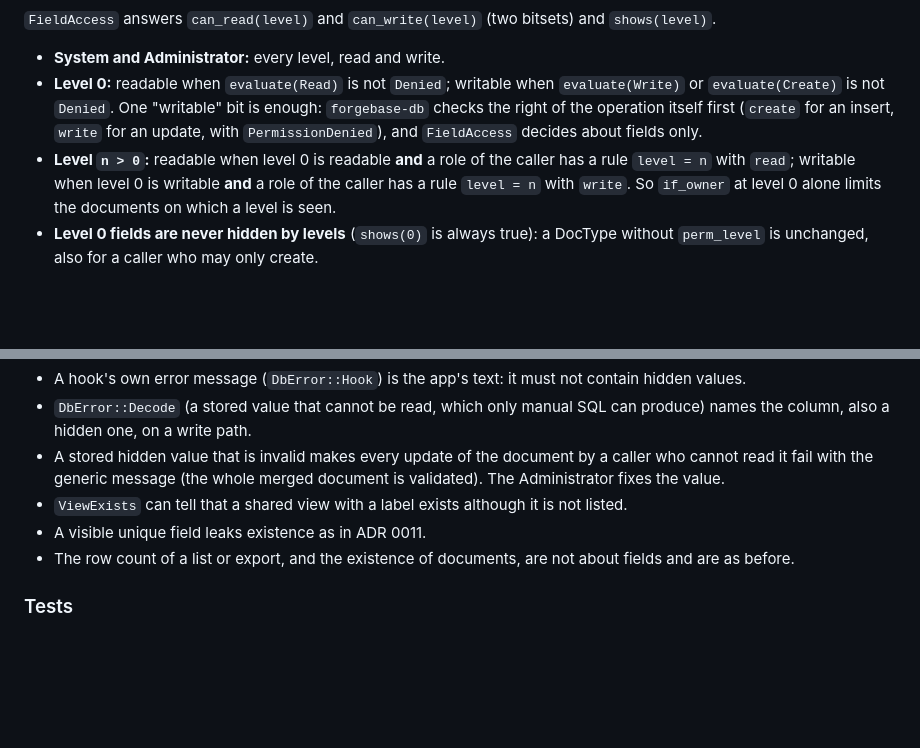
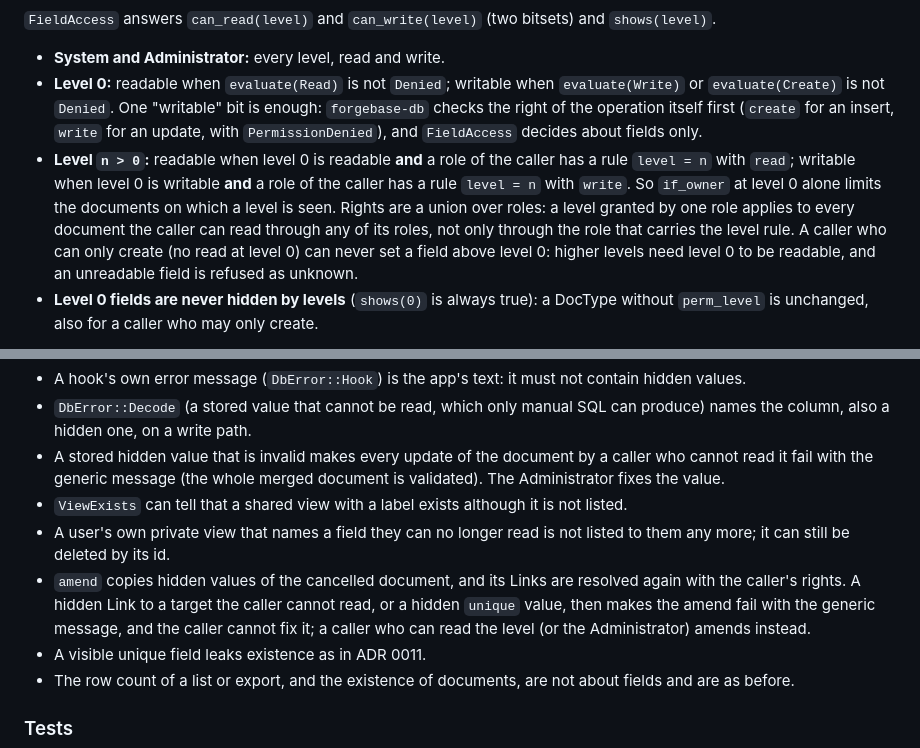
Before and after one commit to tvstore/Forgebase, a Markdown page: docs/adr/0024-field-permission-levels.md, 2 parts joined by grey strips. Drawn GitHub-style; blank space fills up the shorter version.

Commit message:
Docs: ADR 0024 role union, create-only callers, amend and private view limits (review round 1; docs only)
Co-Authored-By: Claude Opus 5.5 <noreply@anthropic.com>
Claude-Session: https://claude.ai/code/session_01DRQuoA98ZHBCCCBsHozYsH

```diff
--- a/docs/adr/0024-field-permission-levels.md
+++ b/docs/adr/0024-field-permission-levels.md
@@ -49,7 +49,7 @@ pub fn field_access(doctype: &DocType, caller: &Caller) -> FieldAccess
 
 - **System and Administrator:** every level, read and write.
 - **Level 0:** readable when `evaluate(Read)` is not `Denied`; writable when `evaluate(Write)` or `evaluate(Create)` is not `Denied`. One "writable" bit is enough: `forgebase-db` checks the right of the operation itself first (`create` for an insert, `write` for an update, with `PermissionDenied`), and `FieldAccess` decides about fields only.
-- **Level `n > 0`:** readable when level 0 is readable **and** a role of the caller has a rule `level = n` with `read`; writable when level 0 is writable **and** a role of the caller has a rule `level = n` with `write`. So `if_owner` at level 0 alone limits the documents on which a level is seen.
+- **Level `n > 0`:** readable when level 0 is readable **and** a role of the caller has a rule `level = n` with `read`; writable when level 0 is writable **and** a role of the caller has a rule `level = n` with `write`. So `if_owner` at level 0 alone limits the documents on which a level is seen. Rights are a union over roles: a level granted by one role applies to every document the caller can read through any of its roles, not only through the role that carries the level rule. A caller who can only create (no read at level 0) can never set a field above level 0: higher levels need level 0 to be readable, and an unreadable field is refused as unknown.
 - **Level 0 fields are never hidden by levels** (`shows(0)` is always true): a DocType without `perm_level` is unchanged, also for a caller who may only create.
 
 Helpers: `readable_fields(doctype, access)`, `readable_field(doctype, access, name)` (a hidden field gives `None`, **exactly like a name that is not a field**) and `readable_doctype(doctype, access)` / `readable_doctype_for(doctype, caller)`, the DocType as the caller sees it (borrowed, no copy, when nothing is hidden).
@@ -108,6 +108,8 @@ Every place that names a field in an error or a response was checked.
 - `DbError::Decode` (a stored value that cannot be read, which only manual SQL can produce) names the column, also a hidden one, on a write path.
 - A stored hidden value that is invalid makes every update of the document by a caller who cannot read it fail with the generic message (the whole merged document is validated). The Administrator fixes the value.
 - `ViewExists` can tell that a shared view with a label exists although it is not listed.
+- A user's own private view that names a field they can no longer read is not listed to them any more; it can still be deleted by its id.
+- `amend` copies hidden values of the cancelled document, and its Links are resolved again with the caller's rights. A hidden Link to a target the caller cannot read, or a hidden `unique` value, then makes the amend fail with the generic message, and the caller cannot fix it; a caller who can read the level (or the Administrator) amends instead.
 - A visible unique field leaks existence as in ADR 0011.
 - The row count of a list or export, and the existence of documents, are not about fields and are as before.
 
```
